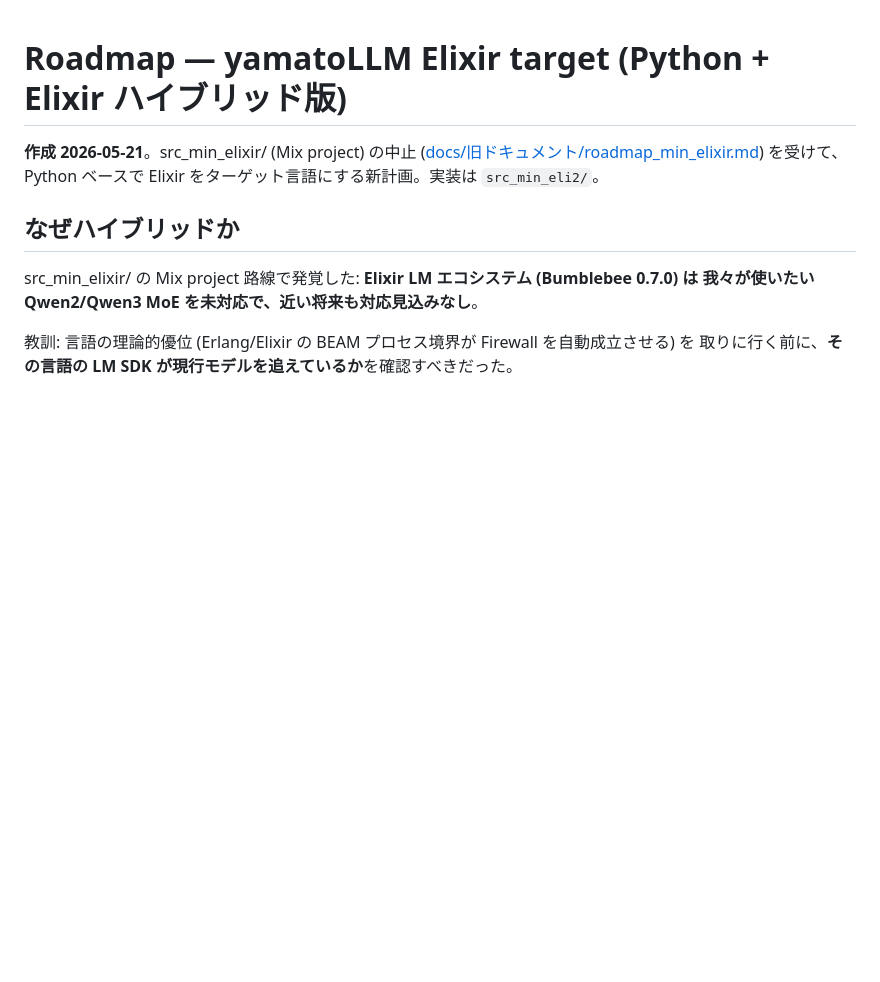
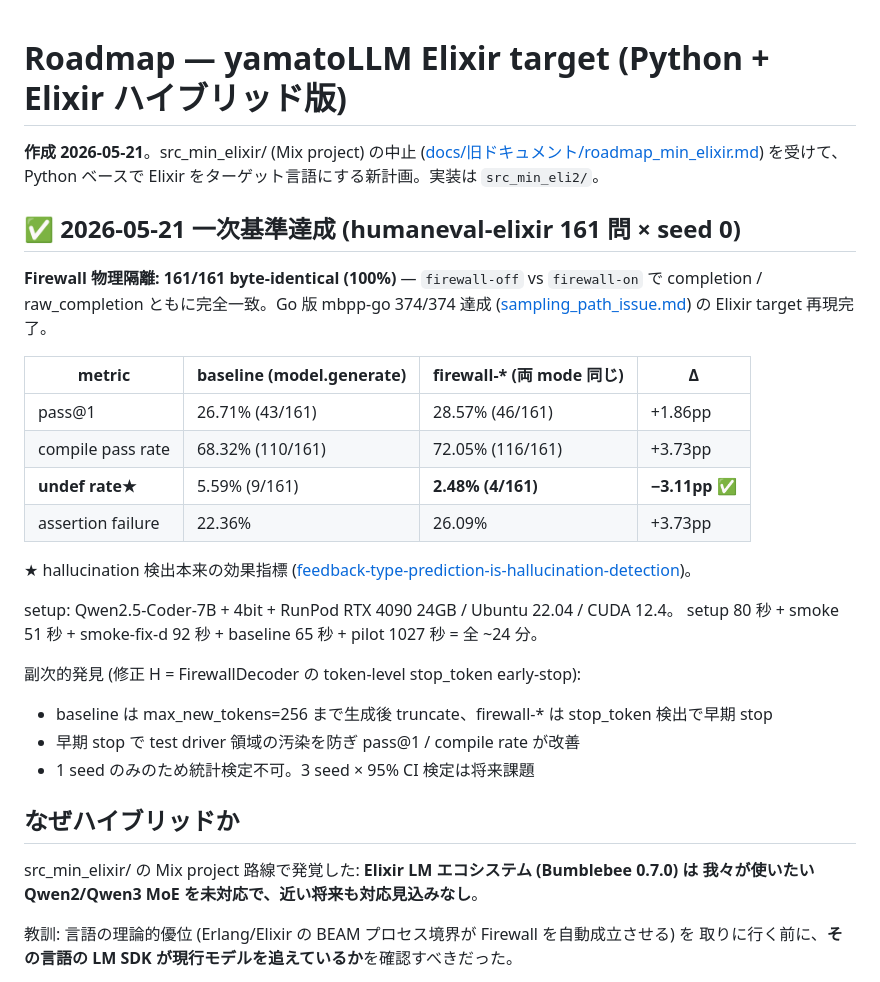
Before and after one commit to cosmopanda432/Yamato-no-Mikoto, a Markdown page: docs/roadmap_eli2.md, the part around the change. GitHub-like rendering; blank space fills up the shorter version.

Commit message:
docs/roadmap_eli2.md: humaneval-elixir 161/161 byte-identical 達成を記録
RunPod RTX 4090 24GB / Ubuntu 22.04 / CUDA 12.4 / Qwen2.5-Coder-7B 4bit で
src_min_eli2 を実機検証完了 (2026-05-21):

✅ 一次基準達成: firewall-off vs firewall-on で 161/161 byte-identical (100%)
   = Firewall pathway は生成 token に物理サイドチャネルを持たない
   Go 版 mbpp-go 374/374 ([sampling_path_issue.md]) の Elixir target 再現

実測値:
- baseline (model.generate): pass@1 26.71% / compile 68.32% / undef 5.59%
- firewall-* (両 mode): pass@1 28.57% / compile 72.05% / undef 2.48%
- Δ: pass +1.86pp / compile +3.73pp / undef -3.11pp (= hallucination 減少 ✅)

副次的発見: 修正 H (FirewallDecoder の token-level stop_token early-stop) で
baseline 比 +1.86pp。Win Condition +5pp 閾値は未達だが意味のある signal。
1 seed のみ、3 seed × 95% CI 検定は未実施。

memory 同時更新:
- project-firewall-purpose.md: 「2026-05-21 humaneval-elixir 161 問」セクション追加
- project-elixir-pivot-viability.md: src_min_eli2 実装完了 + 検証達成セクション追加
- MEMORY.md index: elixir-pivot-viability の description を達成版に更新

Co-Authored-By: Claude Opus 4.7 (1M context) <noreply@anthropic.com>

```diff
--- a/docs/roadmap_eli2.md
+++ b/docs/roadmap_eli2.md
@@ -2,6 +2,29 @@
 
 **作成 2026-05-21**。src_min_elixir/ (Mix project) の中止 ([docs/旧ドキュメント/roadmap_min_elixir.md](旧ドキュメント/roadmap_min_elixir.md))
 を受けて、Python ベースで Elixir をターゲット言語にする新計画。実装は `src_min_eli2/`。
+
+## ✅ 2026-05-21 一次基準達成 (humaneval-elixir 161 問 × seed 0)
+
+**Firewall 物理隔離: 161/161 byte-identical (100%)** — `firewall-off` vs `firewall-on` で
+completion / raw_completion ともに完全一致。Go 版 mbpp-go 374/374 達成
+([sampling_path_issue.md](sampling_path_issue.md)) の Elixir target 再現完了。
+
+| metric | baseline (model.generate) | firewall-* (両 mode 同じ) | Δ |
+|---|---|---|---|
+| pass@1 | 26.71% (43/161) | 28.57% (46/161) | +1.86pp |
+| compile pass rate | 68.32% (110/161) | 72.05% (116/161) | +3.73pp |
+| **undef rate★** | 5.59% (9/161) | **2.48% (4/161)** | **−3.11pp** ✅ |
+| assertion failure | 22.36% | 26.09% | +3.73pp |
+
+★ hallucination 検出本来の効果指標 ([feedback-type-prediction-is-hallucination-detection](../C:/Users/mimat/.claude/projects/c--Users-mimat-Yamato-no-Mikoto/memory/feedback-type-prediction-is-hallucination-detection.md))。
+
+setup: Qwen2.5-Coder-7B + 4bit + RunPod RTX 4090 24GB / Ubuntu 22.04 / CUDA 12.4。
+setup 80 秒 + smoke 51 秒 + smoke-fix-d 92 秒 + baseline 65 秒 + pilot 1027 秒 = 全 ~24 分。
+
+副次的発見 (修正 H = FirewallDecoder の token-level stop_token early-stop):
+- baseline は max_new_tokens=256 まで生成後 truncate、firewall-* は stop_token 検出で早期 stop
+- 早期 stop で test driver 領域の汚染を防ぎ pass@1 / compile rate が改善
+- 1 seed のみのため統計検定不可。3 seed × 95% CI 検定は将来課題
 
 ## なぜハイブリッドか
 
```
